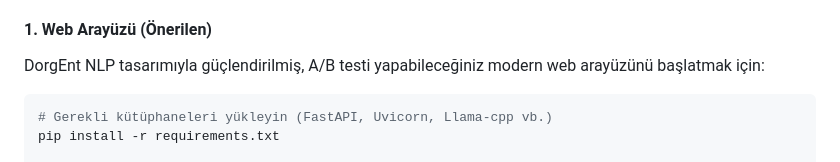
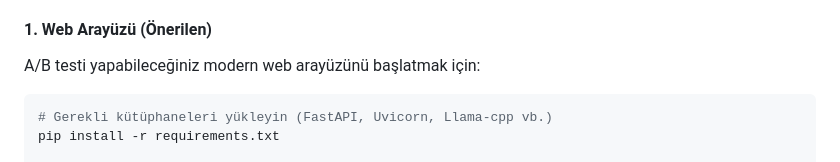
Before and after one commit to ikurdas/maxwell-engine, a Markdown page: README.md, the part around the change. GitHub-like rendering.

Commit message:
docs: Remove mention of unreleased DorgEnt project

````diff
--- a/README.md
+++ b/README.md
@@ -46,7 +46,7 @@ Eğer Maxwell Motoru'nu binlerce dosyayı saniyeler içinde analiz edecek devasa
 > **🔒 Gizlilik Notu:** Maxwell Motoru %100 lokal (çevrimdışı) çalışır. İlk çalıştırdığınızda HuggingFace üzerinden açık kaynaklı bir GGUF modelini (Qwen2.5) bilgisayarınıza indirir. Kodunuz hiçbir bulut API'sine (OpenAI, Anthropic vb.) gönderilmez.
 
 #### 1. Web Arayüzü (Önerilen)
-DorgEnt NLP tasarımıyla güçlendirilmiş, A/B testi yapabileceğiniz modern web arayüzünü başlatmak için:
+A/B testi yapabileceğiniz modern web arayüzünü başlatmak için:
 ```bash
 # Gerekli kütüphaneleri yükleyin (FastAPI, Uvicorn, Llama-cpp vb.)
 pip install -r requirements.txt
````
